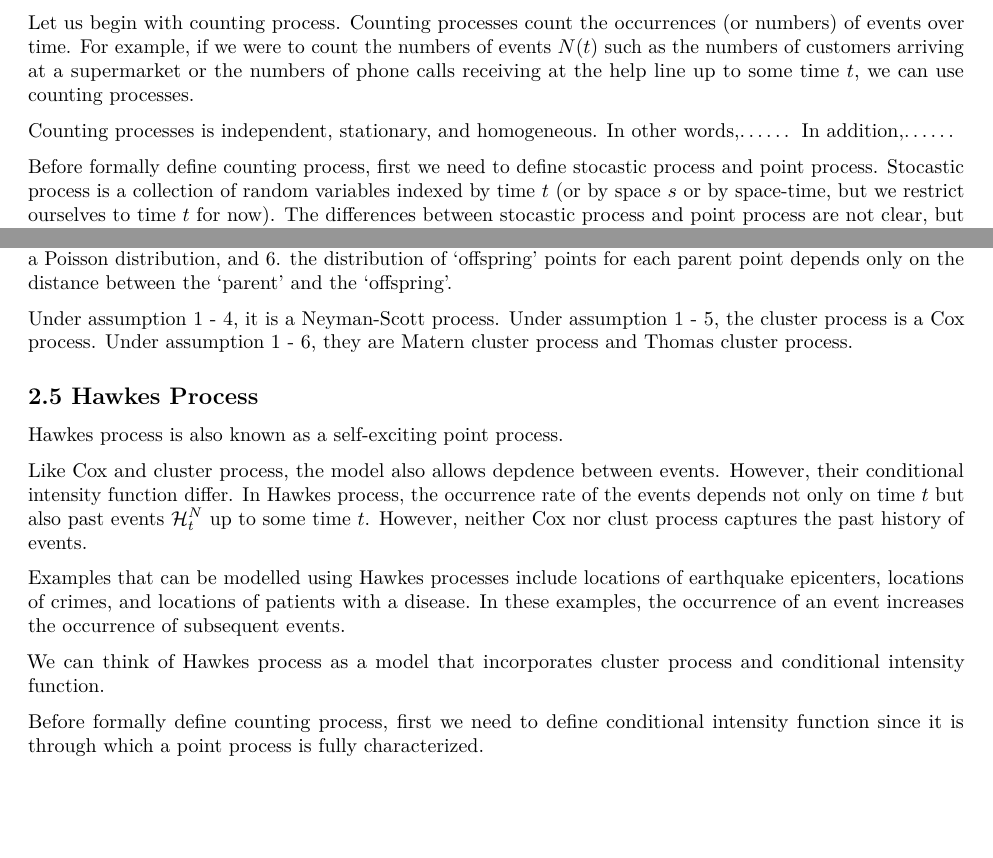
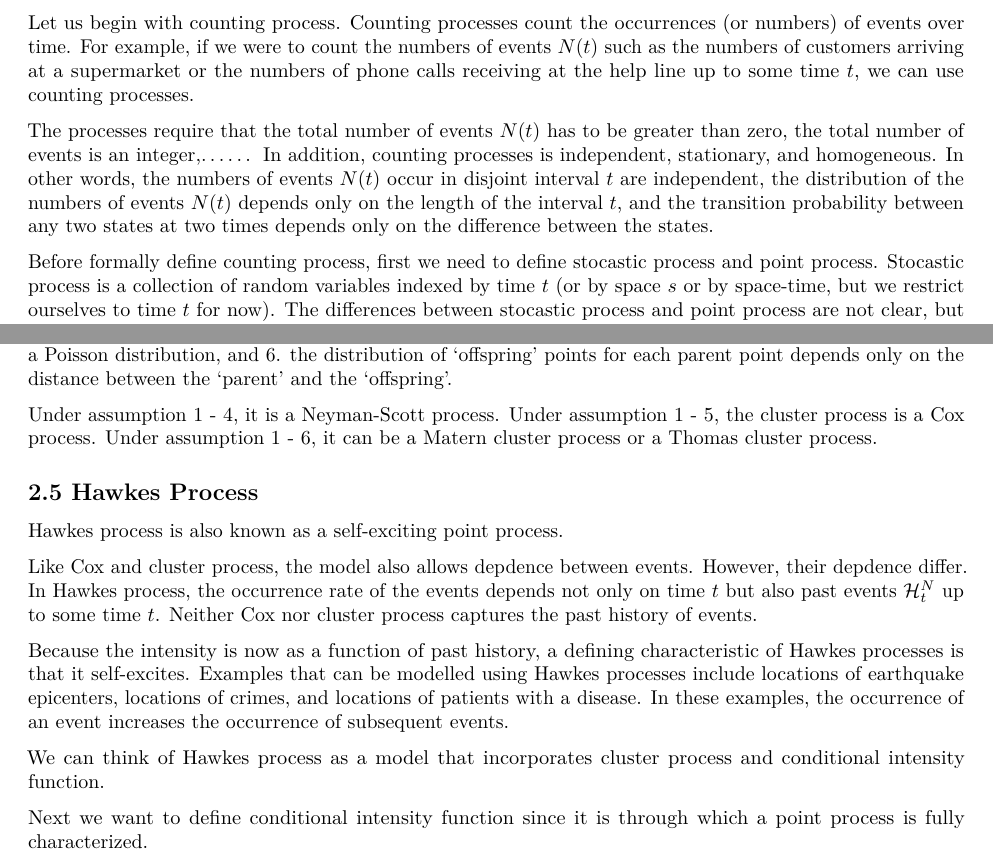
Before and after one commit to franceslinyc/Hawkes-Process-2021, an R Markdown document (analysis/Lin_Masters.Rmd): two parts of pages 2 and 8 of 14, joined at a grey line, cut so that both start at the same text, the shorter picture padded with empty space. Rendered offline with R 4.5, knitr and Pandoc, then LaTeX, with nearby package versions.

Commit message:
#3 Add Hawkes; Next add self-exciting process

```diff
--- a/analysis/Lin_Masters.Rmd
+++ b/analysis/Lin_Masters.Rmd
@@ -58,7 +58,7 @@ The objective of this project is to give an overview of various types of point p
 
 Let us begin with counting process. Counting processes count the occurrences (or numbers) of events over time. For example, if we were to count the numbers of events $N(t)$ such as the numbers of customers arriving at a supermarket or the numbers of phone calls receiving at the help line up to some time $t$, we can use counting processes.
 
-Counting processes is independent, stationary, and homogeneous. In other words,...... In addition,......
+The processes require that the total number of events $N(t)$ has to be greater than zero, the total number of events is an integer,...... In addition, counting processes is independent, stationary, and homogeneous. In other words, the numbers of events $N(t)$ occur in disjoint interval $t$ are independent, the distribution of the numbers of events $N(t)$ depends only on the length of the interval $t$, and the transition probability between any two states at two times depends only on the difference between the states.
 
 Before formally define counting process, first we need to define stocastic process and point process. Stocastic process is a collection of random variables indexed by time $t$ (or by space $s$ or by space-time, but we restrict ourselves to time $t$ for now). The differences between stocastic process and point process are not clear, but they are included to define counting process.
 
@@ -339,7 +339,7 @@ In addition, condition on..., the cluster process has the intensity function...
 
 In other words, 1. 'parent' points follow a Poisson distribution, 2. clusters are independent of each other, 3. clusters, when shifted, have the same distributions, 4. the locations of 'offspring' points of each parent point are independently and identically distributed, 5. the numbers of 'offspring' points of each parent point follow a Poisson distribution, and 6. the distribution of 'offspring' points for each parent point depends only on the distance between the 'parent' and the 'offspring'.
 
-Under assumption 1 - 4, it is a Neyman-Scott process. Under assumption 1 - 5, the cluster process is a Cox process. Under assumption 1 - 6, they are Matern cluster process and Thomas cluster process.
+Under assumption 1 - 4, it is a Neyman-Scott process. Under assumption 1 - 5, the cluster process is a Cox process. Under assumption 1 - 6, it can be a Matern cluster process or a Thomas cluster process.
 
 
 
@@ -348,11 +348,14 @@ Under assumption 1 - 4, it is a Neyman-Scott process. Under assumption 1 - 5, th
 
 Hawkes process is also known as a self-exciting point process.
 
-Like Cox and cluster process, the model also allows depdence between events. However, their conditional intensity function differ. In Hawkes process, the occurrence rate of the events depends not only on time $t$ but also past events $\mathcal{H}_{t}^{N}$ up to some time $t$. However, neither Cox nor clust process captures the past history of events.
+Like Cox and cluster process, the model also allows depdence between events. However, their depdence differ. In Hawkes process, the occurrence rate of the events depends not only on time $t$ but also past events $\mathcal{H}_{t}^{N}$ up to some time $t$. Neither Cox nor cluster process captures the past history of events.
 
-Examples that can be modelled using Hawkes processes include locations of earthquake epicenters, locations of crimes, and locations of patients with a disease. In these examples, the occurrence of an event increases the occurrence of subsequent events.
+Because the intensity is now as a function of past history, a defining characteristic of Hawkes processes is that it self-excites. Examples that can be modelled using Hawkes processes include locations of earthquake epicenters, locations of crimes, and locations of patients with a disease. In these examples, the occurrence of an event increases the occurrence of subsequent events.
+
+
+
 
 We can think of Hawkes process as a model that incorporates cluster process and conditional intensity function.
 
-Before formally define counting process, first we need to define conditional intensity function since it is through which a point process is fully characterized.
+Next we want to define conditional intensity function since it is through which a point process is fully characterized.
 
```
Also changed, not shown: analysis/Lin_Masters.pdf, analysis/Lin_Masters.Rmd (10 more changed lines).
